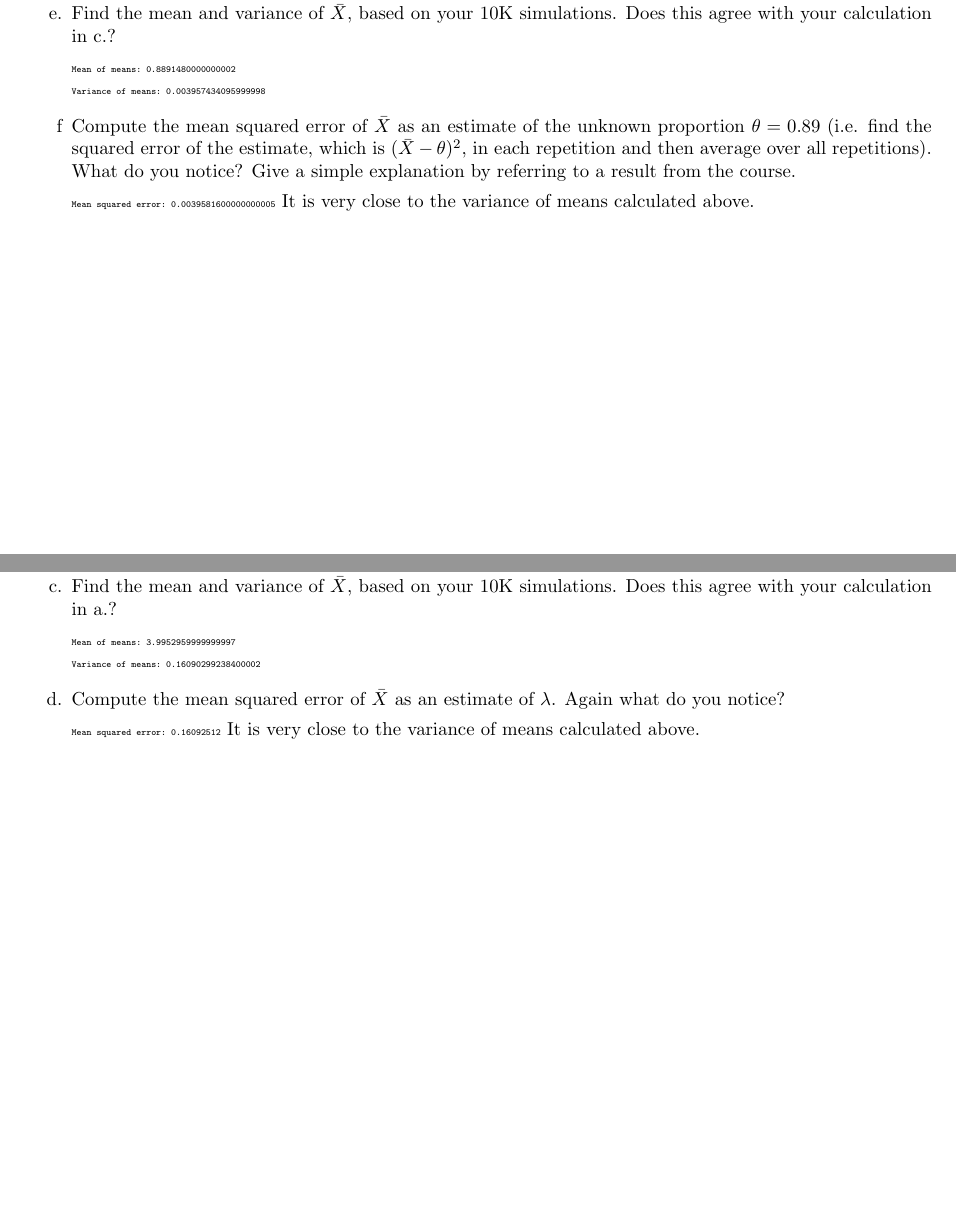
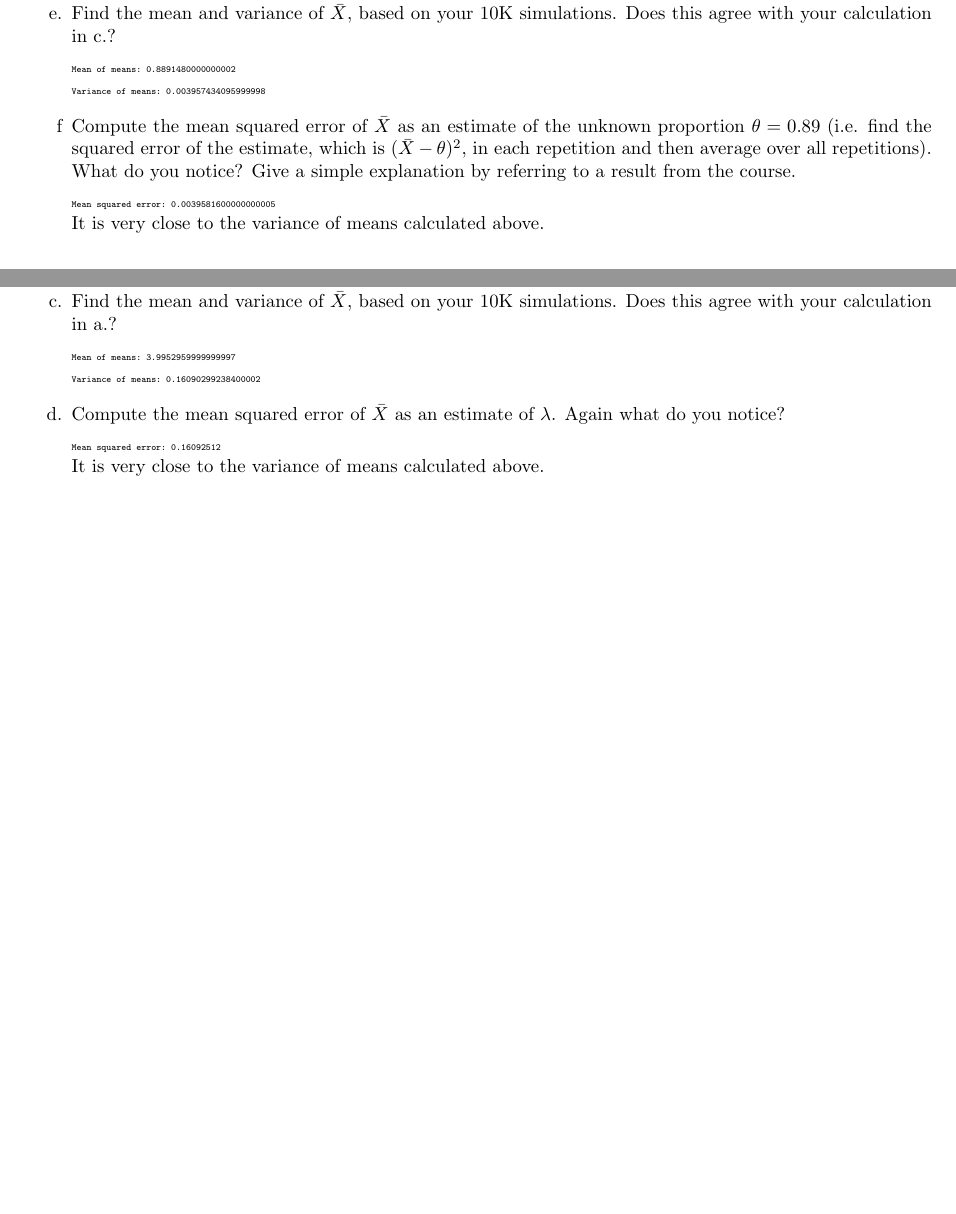
Before and after one commit to DinoBektesevic/STATS509, a LaTeX thesis (STATS509/HW7/HW7_DinoBektesevic.tex): two parts of pages 2 and 3 of 10, joined at a grey line, cut so that both start at the same text, the shorter picture padded with empty space. Compiled offline with pdfLaTeX.

Commit message:
Updates from Overleaf

```diff
--- a/STATS509/HW7/HW7_DinoBektesevic.tex
+++ b/STATS509/HW7/HW7_DinoBektesevic.tex
@@ -110,7 +110,7 @@ The researcher plans to obtain a random sample of size $25$: $X_1,\ldots , X_{25
 
     \item[f] Compute the mean squared error of $\bar{X}$ as an estimate of the unknown proportion $\theta=0.89$ (i.e. find the squared error of the estimate, which is $(\bar{X} - \theta)^2$, in each repetition and then average over all repetitions). What do you notice? Give a simple explanation by referring to a result from the course.
 
-    \lstinline[language=Python]{Mean squared error: 0.0039581600000000005}
+    \lstinline[language=Python]{Mean squared error: 0.0039581600000000005} \newline
     It is very close to the variance of means calculated above.
 
     \end{itemize}
@@ -137,7 +137,7 @@ Given a sample $X_1,\ldots , X_n$  of independent Poisson$(\lambda)$ random vari
 
     \item[d.] Compute the mean squared error of $\bar{X}$ as an estimate of $\lambda$. Again what do you notice?
 
-    \lstinline[language=Python]{Mean squared error: 0.16092512}
+    \lstinline[language=Python]{Mean squared error: 0.16092512} \newline
     It is very close to the variance of means calculated above.
 \end{itemize}
 
```
Also changed, not shown: STATS509/HW7/HW7_DinoBektesevic.tex (6 more changed lines).
